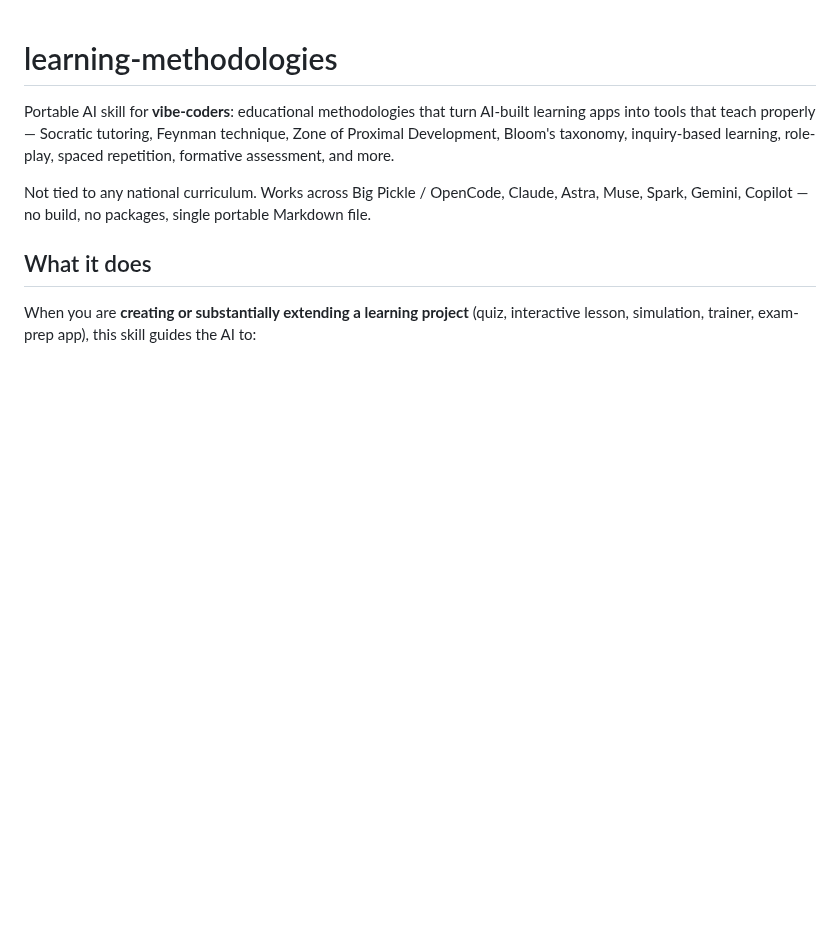
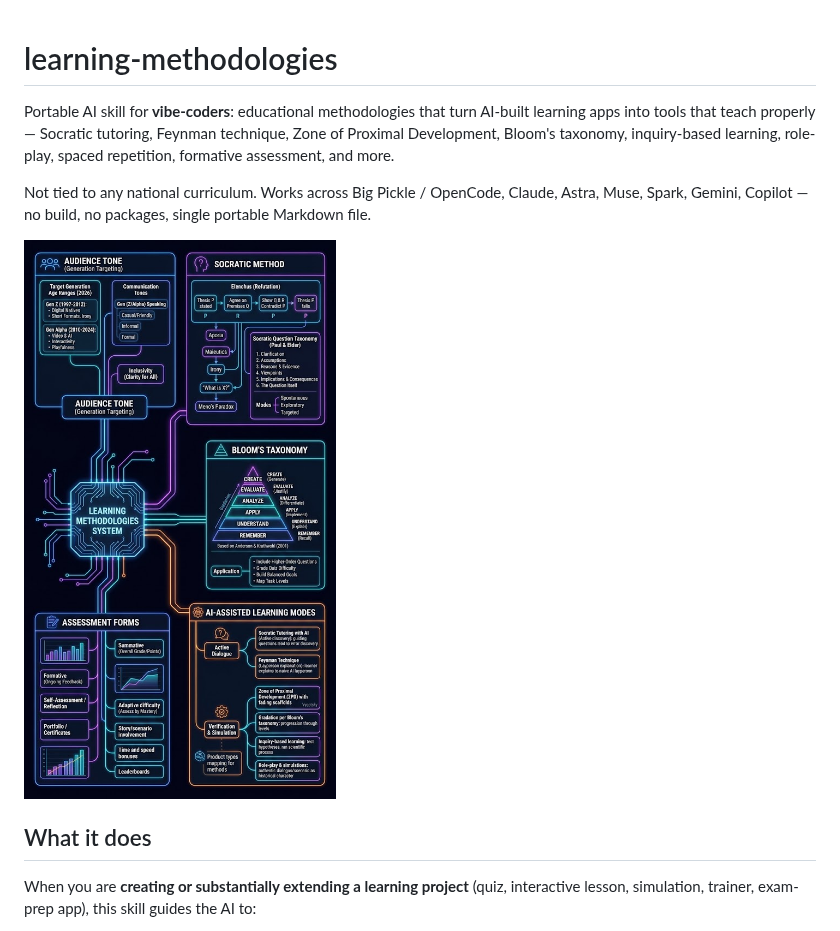
Before and after one commit to siberius/learning-methodologies, a Markdown page: README.md, the part around the change. Rendered like a GitHub page; pictures changed too: learning-metodologies.jpeg (added); blank space fills up the shorter version.

Commit message:
Add overview image and show it in README

```diff
--- a/README.md
+++ b/README.md
@@ -8,6 +8,8 @@ learning, role-play, spaced repetition, formative assessment, and more.
 Not tied to any national curriculum. Works across Big Pickle / OpenCode, Claude,
 Astra, Muse, Spark, Gemini, Copilot — no build, no packages, single portable
 Markdown file.
+
+![Overview](learning-metodologies.jpeg)
 
 ## What it does
 
```
Also changed, not shown: lm.png (added).
